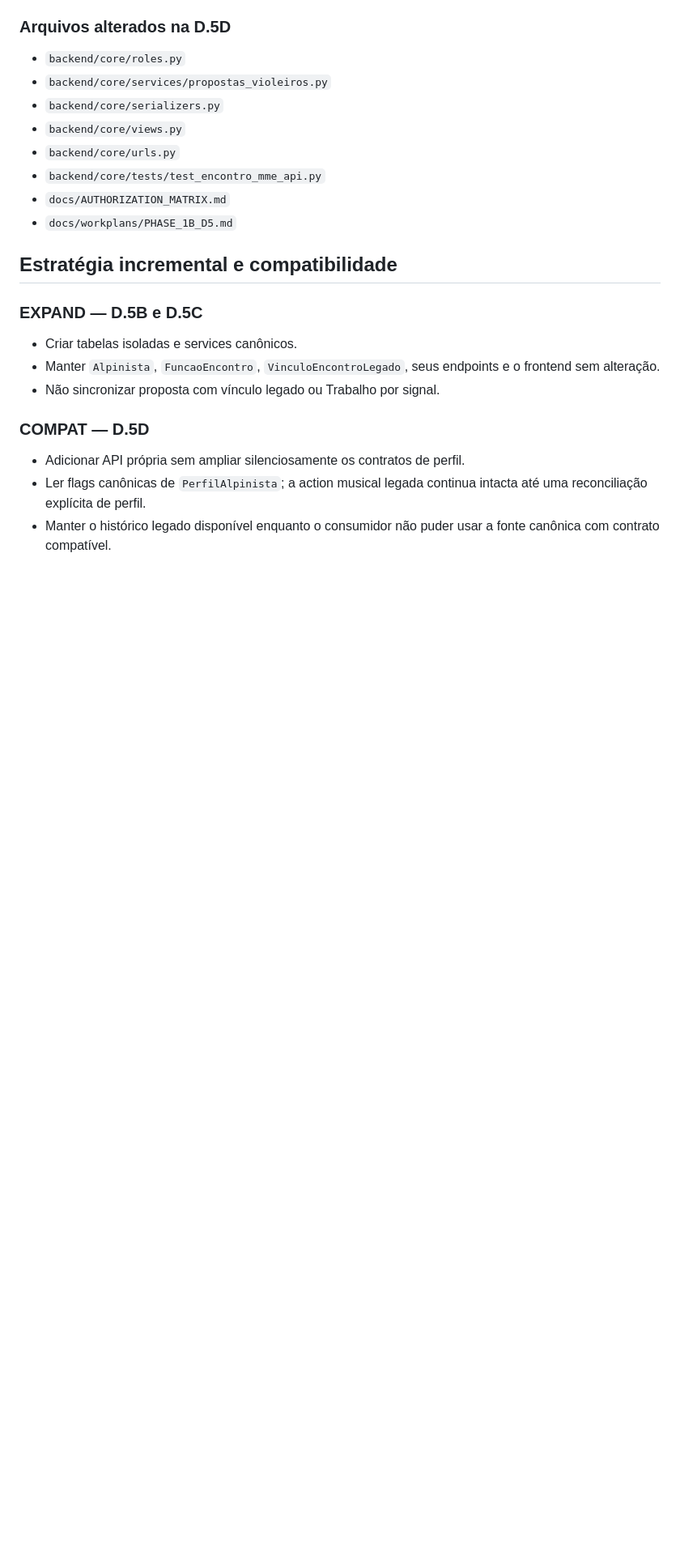
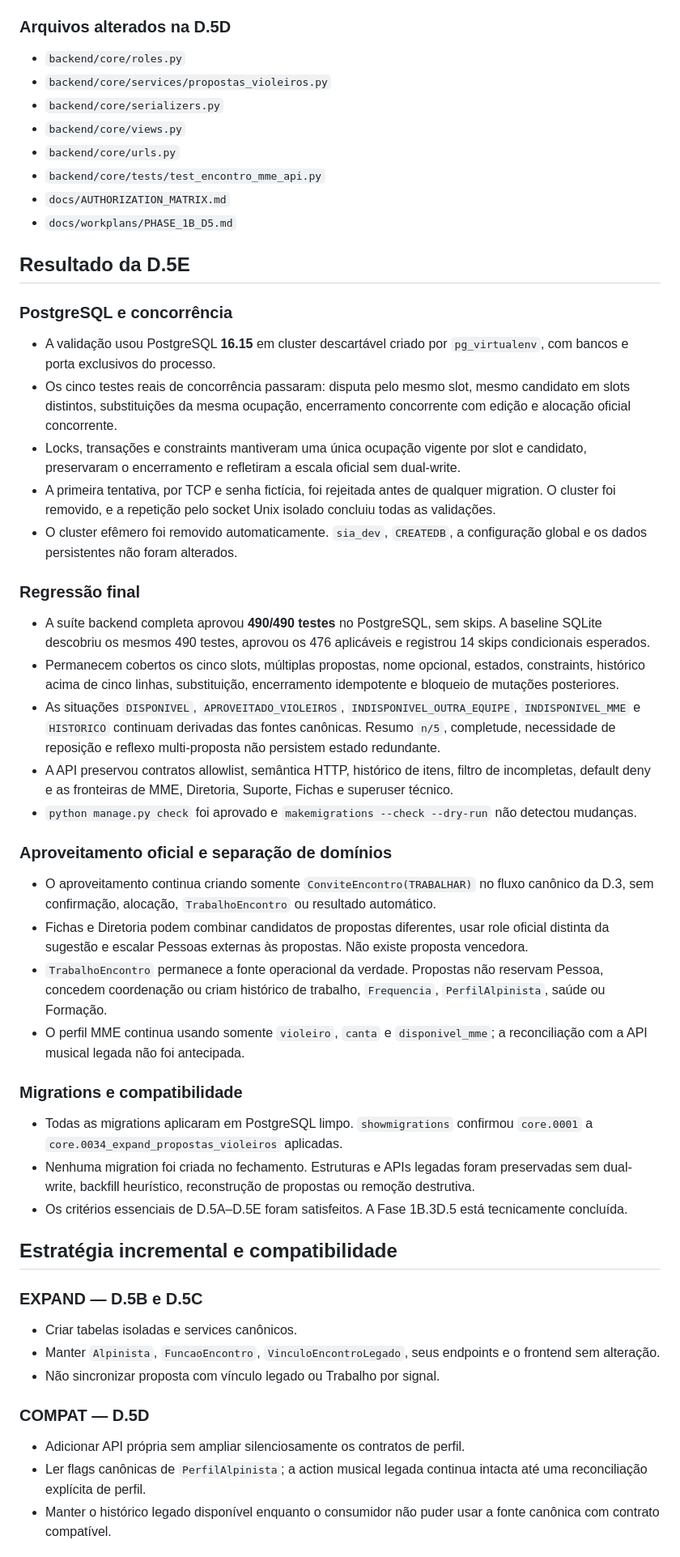
Before and after one commit to Jvabrantes00/Legio_MEB, a Markdown page: docs/workplans/PHASE_1B_D5.md, the part around one of its changes. Shown at 81% size. Rendered like a GitHub page; blank space fills up the shorter version.

Commit message:
docs: close phase 1b d5

```diff
--- a/docs/workplans/PHASE_1B_D5.md
+++ b/docs/workplans/PHASE_1B_D5.md
@@ -552,6 +552,67 @@ schema. **nenhum backfill automático nesta etapa**.
 - `docs/AUTHORIZATION_MATRIX.md`
 - `docs/workplans/PHASE_1B_D5.md`
 
+## Resultado da D.5E
+
+### PostgreSQL e concorrência
+
+- A validação usou PostgreSQL **16.15** em cluster descartável criado por
+  `pg_virtualenv`, com bancos e porta exclusivos do processo.
+- Os cinco testes reais de concorrência passaram: disputa pelo mesmo slot,
+  mesmo candidato em slots distintos, substituições da mesma ocupação,
+  encerramento concorrente com edição e alocação oficial concorrente.
+- Locks, transações e constraints mantiveram uma única ocupação vigente por
+  slot e candidato, preservaram o encerramento e refletiram a escala oficial
+  sem dual-write.
+- A primeira tentativa, por TCP e senha fictícia, foi rejeitada antes de
+  qualquer migration. O cluster foi removido, e a repetição pelo socket Unix
+  isolado concluiu todas as validações.
+- O cluster efêmero foi removido automaticamente. `sia_dev`, `CREATEDB`, a
+  configuração global e os dados persistentes não foram alterados.
+
+### Regressão final
+
+- A suíte backend completa aprovou **490/490 testes** no PostgreSQL, sem
+  skips. A baseline SQLite descobriu os mesmos 490 testes, aprovou os 476
+  aplicáveis e registrou 14 skips condicionais esperados.
+- Permanecem cobertos os cinco slots, múltiplas propostas, nome opcional,
+  estados, constraints, histórico acima de cinco linhas, substituição,
+  encerramento idempotente e bloqueio de mutações posteriores.
+- As situações `DISPONIVEL`, `APROVEITADO_VIOLEIROS`,
+  `INDISPONIVEL_OUTRA_EQUIPE`, `INDISPONIVEL_MME` e `HISTORICO` continuam
+  derivadas das fontes canônicas. Resumo `n/5`, completude, necessidade de
+  reposição e reflexo multi-proposta não persistem estado redundante.
+- A API preservou contratos allowlist, semântica HTTP, histórico de itens,
+  filtro de incompletas, default deny e as fronteiras de MME, Diretoria,
+  Suporte, Fichas e superuser técnico.
+- `python manage.py check` foi aprovado e `makemigrations --check --dry-run`
+  não detectou mudanças.
+
+### Aproveitamento oficial e separação de domínios
+
+- O aproveitamento continua criando somente
+  `ConviteEncontro(TRABALHAR)` no fluxo canônico da D.3, sem confirmação,
+  alocação, `TrabalhoEncontro` ou resultado automático.
+- Fichas e Diretoria podem combinar candidatos de propostas diferentes, usar
+  role oficial distinta da sugestão e escalar Pessoas externas às propostas.
+  Não existe proposta vencedora.
+- `TrabalhoEncontro` permanece a fonte operacional da verdade. Propostas não
+  reservam Pessoa, concedem coordenação ou criam histórico de trabalho,
+  `Frequencia`, `PerfilAlpinista`, saúde ou Formação.
+- O perfil MME continua usando somente `violeiro`, `canta` e
+  `disponivel_mme`; a reconciliação com a API musical legada não foi
+  antecipada.
+
+### Migrations e compatibilidade
+
+- Todas as migrations aplicaram em PostgreSQL limpo. `showmigrations`
+  confirmou `core.0001` a `core.0034_expand_propostas_violeiros` aplicadas.
+- Nenhuma migration foi criada no fechamento. Estruturas e APIs legadas foram
+  preservadas sem dual-write, backfill heurístico, reconstrução de propostas
+  ou remoção destrutiva.
+- Os critérios essenciais de D.5A–D.5E foram satisfeitos. A Fase 1B.3D.5 está
+  tecnicamente concluída.
+
 ## Estratégia incremental e compatibilidade
 
 ### EXPAND — D.5B e D.5C
```
Also changed, not shown: other parts of docs/workplans/PHASE_1B_D5.md (+21 -12 lines), docs/00_HOME.md (+3 -2 lines), docs/PROJECT_STATE.md (+17 -2 lines).
